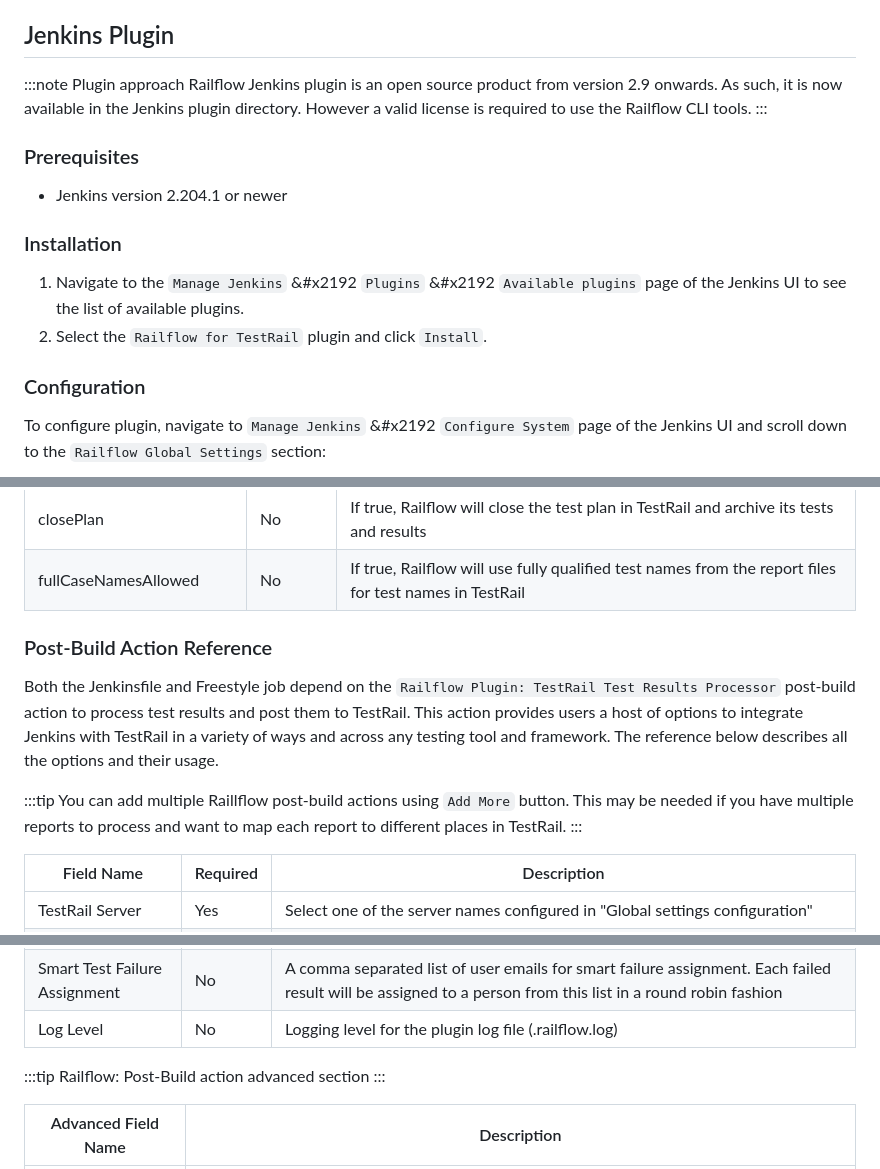
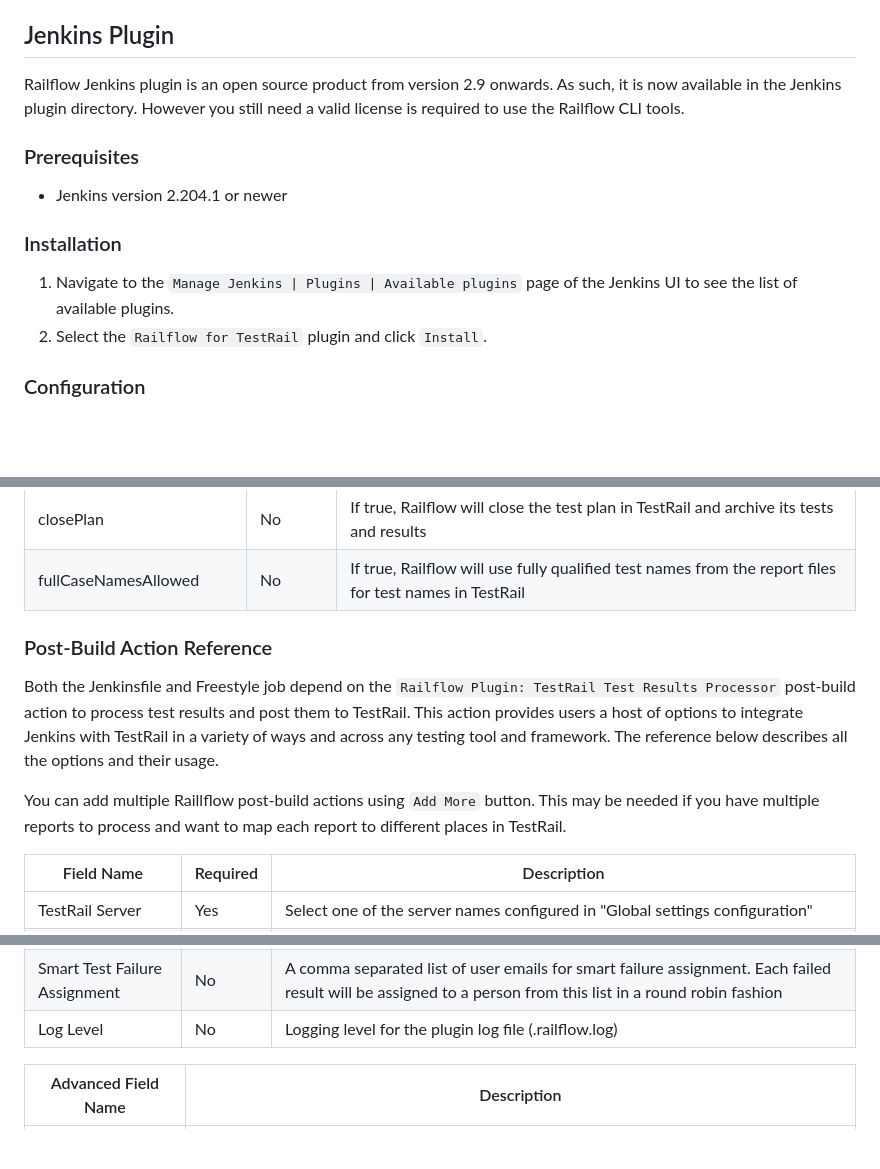
Before and after one commit to railflow/railflow_jenkins_plugin, a Markdown page: README.md, 3 parts joined by grey strips. Drawn GitHub-style; blank space fills up the shorter version.

```diff
--- a/README.md
+++ b/README.md
@@ -5,18 +5,17 @@ Jenkins is one of the most popular CI applications and is used by thousands of c
 By using the Railflow Jenkins Plugin, you can easily integrate Jenkins testing jobs with TestRail and automatically export all testing reports to TestRail. Aggregating result from all your Jenkins jobs into TestRail allows teams to look at test trends, auto-assign failures via Railflow automation, create link between Jenkins and TestRail, and much more.
 
 ## Jenkins Plugin
-:::note Plugin approach
-Railflow Jenkins plugin is an open source product from version 2.9 onwards. As such, it is now available in the Jenkins plugin directory. However a valid license is required to use the Railflow CLI tools.
-:::
+
+Railflow Jenkins plugin is an open source product from version 2.9 onwards. As such, it is now available in the Jenkins plugin directory. However you still need a valid license is required to use the Railflow CLI tools.
 
 ### Prerequisites
-*  Jenkins version 2.204.1 or newer
+
+- Jenkins version 2.204.1 or newer
 
 ### Installation
 
-1. Navigate to the `Manage Jenkins` &#x2192 `Plugins` &#x2192 `Available plugins` page of the Jenkins UI to see the list of available plugins.
+1. Navigate to the `Manage Jenkins | Plugins | Available plugins` page of the Jenkins UI to see the list of available plugins.
 2. Select the `Railflow for TestRail` plugin and click `Install`.
 
 ### Configuration
-To configure plugin, navigate to `Manage Jenkins` &#x2192 `Configure System` page of the Jenkins UI and scroll down to the `Railflow Global Settings` section:
 
@@ -148,14 +147,11 @@ pipeline {
 | closePlan                  | No      |  If true, Railflow will close the test plan in TestRail and archive its tests and results
 | fullCaseNamesAllowed       | No      |  If true, Railflow will use fully qualified test names from the report files for test names in TestRail
 
+### Post-Build Action Reference
 
-### Post-Build Action Reference
 Both the Jenkinsfile and Freestyle job depend on the `Railflow Plugin: TestRail Test Results Processor` post-build action to process test results and post them to TestRail. This action provides users a host of options to integrate Jenkins with TestRail in a variety of ways and across any testing tool and framework. The reference below describes all the options and their usage.
 
-:::tip
 You can add multiple Raillflow post-build actions using `Add More` button. This may be needed if you have multiple reports to process and want to map each report to different places in TestRail.
-:::
-
 
 | Field Name                        | Required | Description                                                                                                                                                                                                                                                                                                                                                                                       |
 |-----------------------------------|----------|-------------|
@@ -173,9 +169,6 @@ You can add multiple Raillflow post-build actions using `Add More` button. This
 | Smart Test Failure Assignment     |	No	| A comma separated list of user emails for smart failure assignment. Each failed result will be assigned to a person from this list in a round robin fashion<br/>|
 | Log Level                         | No | Logging level for the plugin log file (.railflow.log) |
 
-:::tip  Railflow: Post-Build action advanced section
-:::
-
 
 | Advanced Field Name       | Description                                                                                                                                                                                                                                                                                                                                                                                  |
 |---------------------------|---------------------------------------------------------------------------------------|
```
Also changed, not shown: other parts of README.md (+12 -12 lines), docs/jenkins-plugin-config.png (added), docs/offline-license-activation.png (added), docs/online-activation.png (added), docs/plugin-job-1.png (added), docs/plugin-job-3.png (added), docs/plugin04.png (added).
